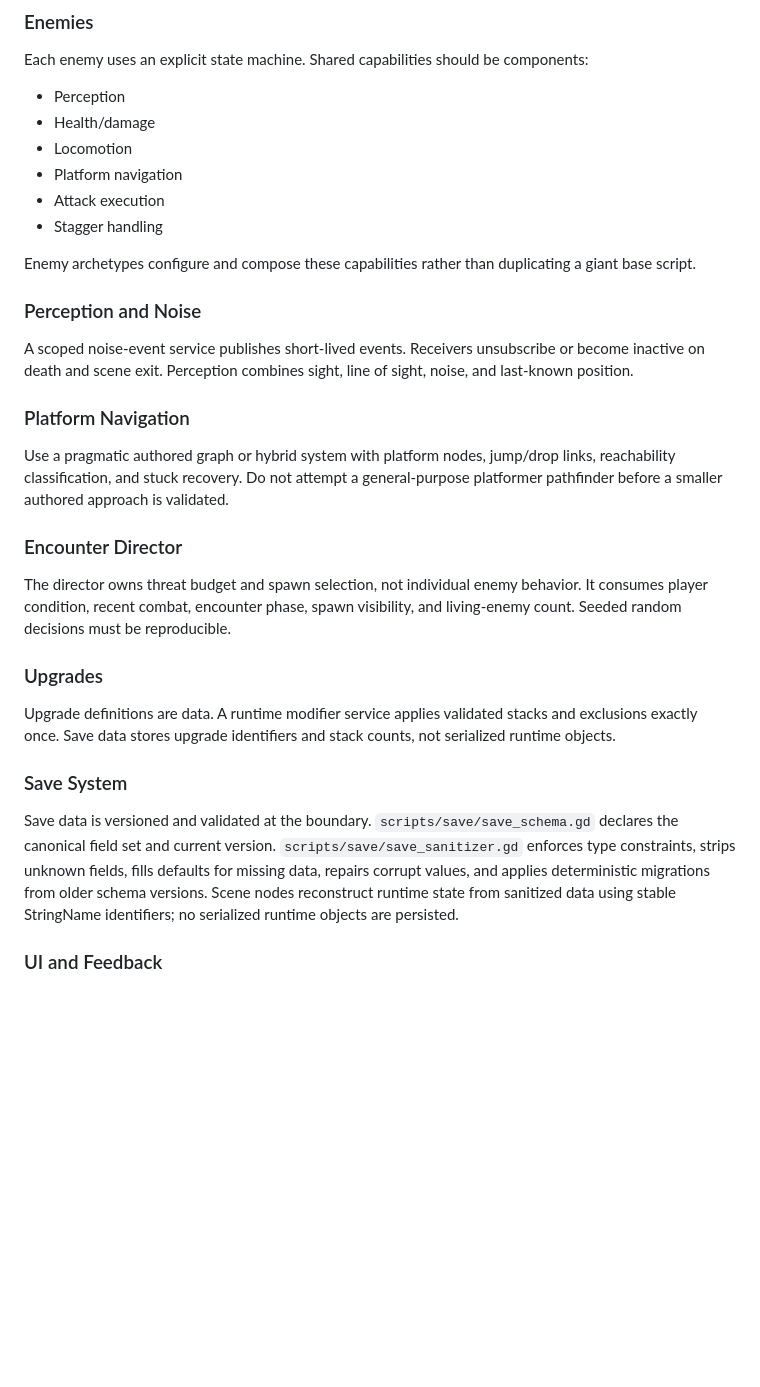
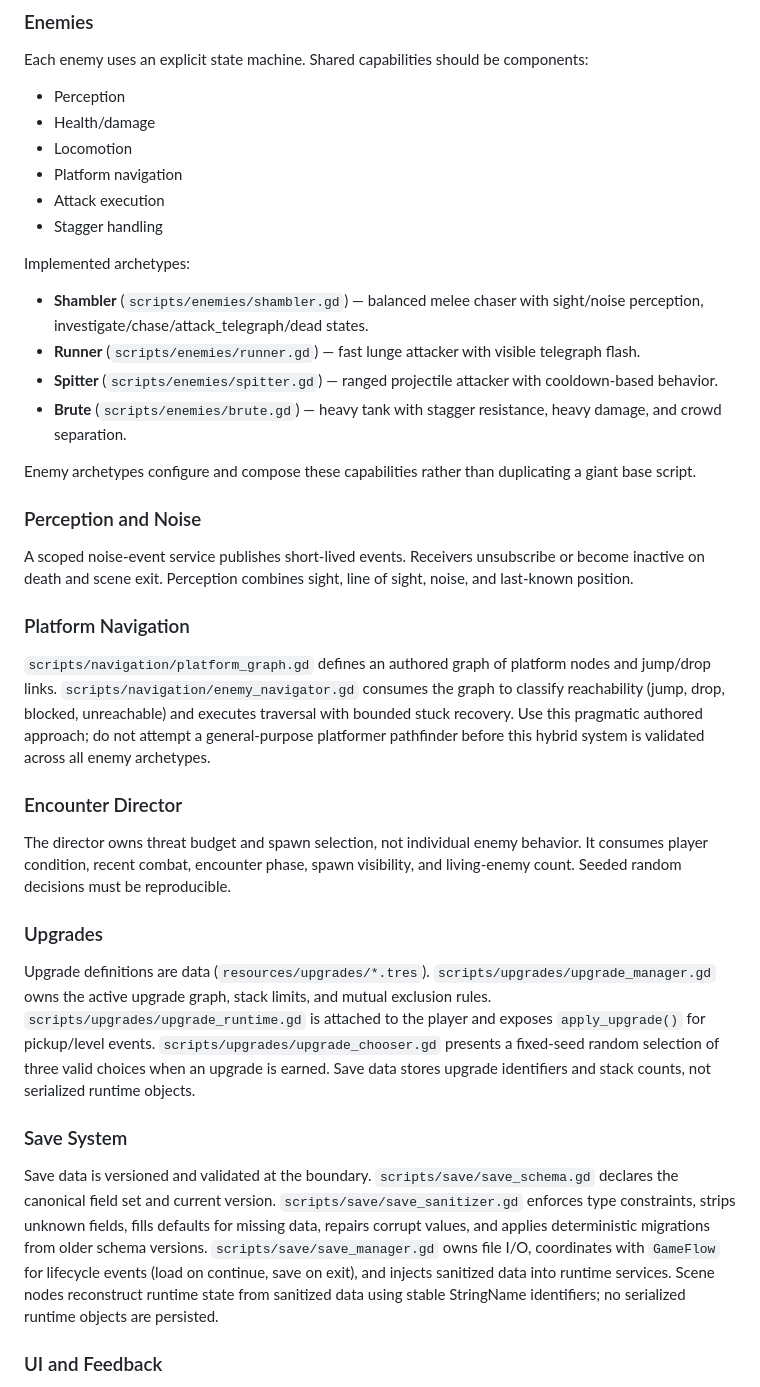
Before and after one commit to Teatree/ai_server_loc, a Markdown page: ARCHITECTURE.md, the part around the change. Rendered like a GitHub page; blank space fills up the shorter version.

```diff
--- a/ARCHITECTURE.md
+++ b/ARCHITECTURE.md
@@ -69,6 +69,13 @@ Each enemy uses an explicit state machine. Shared capabilities should be compone
 - Attack execution
 - Stagger handling
 
+Implemented archetypes:
+
+- **Shambler** (`scripts/enemies/shambler.gd`) — balanced melee chaser with sight/noise perception, investigate/chase/attack_telegraph/dead states.
+- **Runner** (`scripts/enemies/runner.gd`) — fast lunge attacker with visible telegraph flash.
+- **Spitter** (`scripts/enemies/spitter.gd`) — ranged projectile attacker with cooldown-based behavior.
+- **Brute** (`scripts/enemies/brute.gd`) — heavy tank with stagger resistance, heavy damage, and crowd separation.
+
 Enemy archetypes configure and compose these capabilities rather than duplicating a giant base script.
 
 ### Perception and Noise
@@ -77,7 +84,7 @@ A scoped noise-event service publishes short-lived events. Receivers unsubscribe
 
 ### Platform Navigation
 
-Use a pragmatic authored graph or hybrid system with platform nodes, jump/drop links, reachability classification, and stuck recovery. Do not attempt a general-purpose platformer pathfinder before a smaller authored approach is validated.
+`scripts/navigation/platform_graph.gd` defines an authored graph of platform nodes and jump/drop links. `scripts/navigation/enemy_navigator.gd` consumes the graph to classify reachability (jump, drop, blocked, unreachable) and executes traversal with bounded stuck recovery. Use this pragmatic authored approach; do not attempt a general-purpose platformer pathfinder before this hybrid system is validated across all enemy archetypes.
 
 ### Encounter Director
 
@@ -85,11 +92,11 @@ The director owns threat budget and spawn selection, not individual enemy behavi
 
 ### Upgrades
 
-Upgrade definitions are data. A runtime modifier service applies validated stacks and exclusions exactly once. Save data stores upgrade identifiers and stack counts, not serialized runtime objects.
+Upgrade definitions are data (`resources/upgrades/*.tres`). `scripts/upgrades/upgrade_manager.gd` owns the active upgrade graph, stack limits, and mutual exclusion rules. `scripts/upgrades/upgrade_runtime.gd` is attached to the player and exposes `apply_upgrade()` for pickup/level events. `scripts/upgrades/upgrade_chooser.gd` presents a fixed-seed random selection of three valid choices when an upgrade is earned. Save data stores upgrade identifiers and stack counts, not serialized runtime objects.
 
 ### Save System
 
-Save data is versioned and validated at the boundary. `scripts/save/save_schema.gd` declares the canonical field set and current version. `scripts/save/save_sanitizer.gd` enforces type constraints, strips unknown fields, fills defaults for missing data, repairs corrupt values, and applies deterministic migrations from older schema versions. Scene nodes reconstruct runtime state from sanitized data using stable StringName identifiers; no serialized runtime objects are persisted.
+Save data is versioned and validated at the boundary. `scripts/save/save_schema.gd` declares the canonical field set and current version. `scripts/save/save_sanitizer.gd` enforces type constraints, strips unknown fields, fills defaults for missing data, repairs corrupt values, and applies deterministic migrations from older schema versions. `scripts/save/save_manager.gd` owns file I/O, coordinates with `GameFlow` for lifecycle events (load on continue, save on exit), and injects sanitized data into runtime services. Scene nodes reconstruct runtime state from sanitized data using stable StringName identifiers; no serialized runtime objects are persisted.
 
 ### UI and Feedback
 
```
Also changed, not shown: README.md (added, +92 -0 lines), TESTING.md (added, +54 -0 lines).
